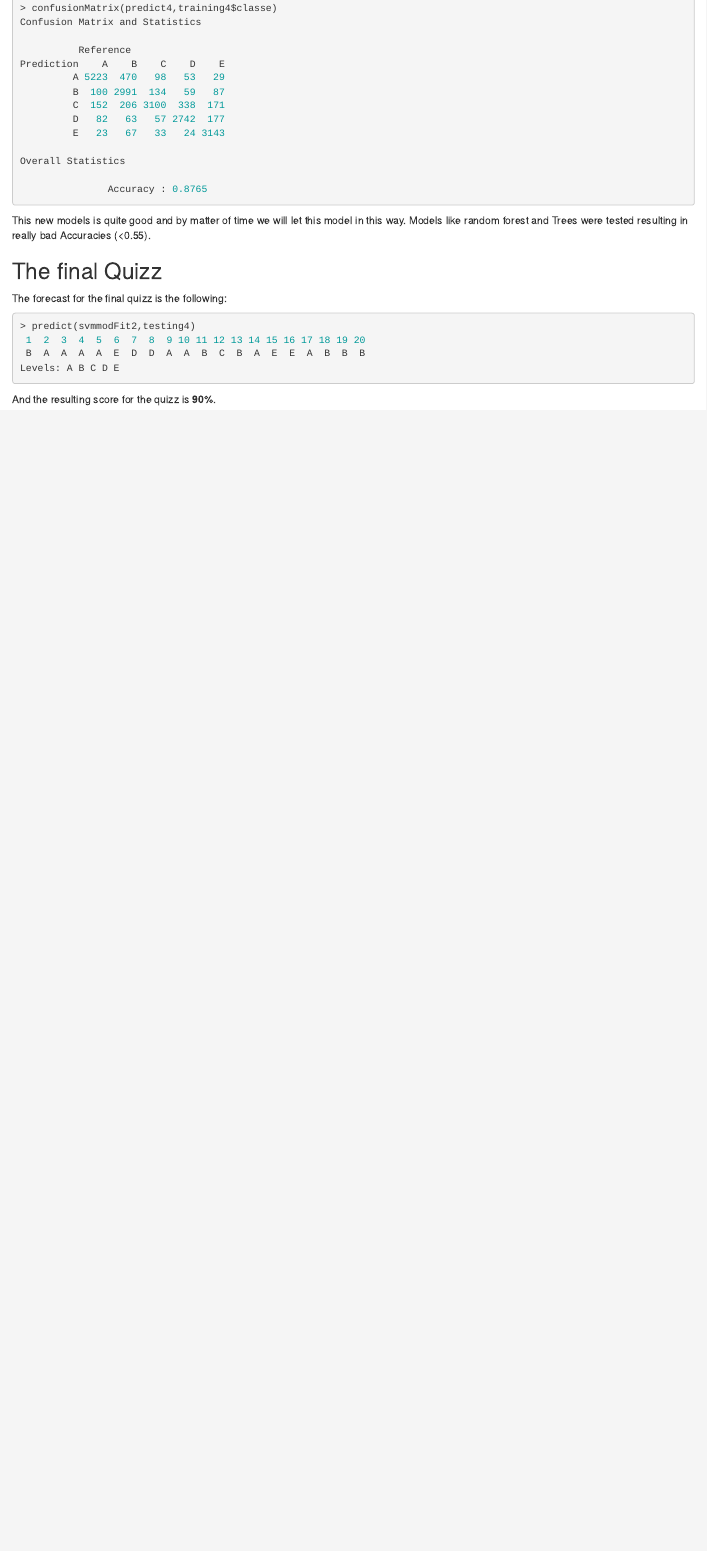
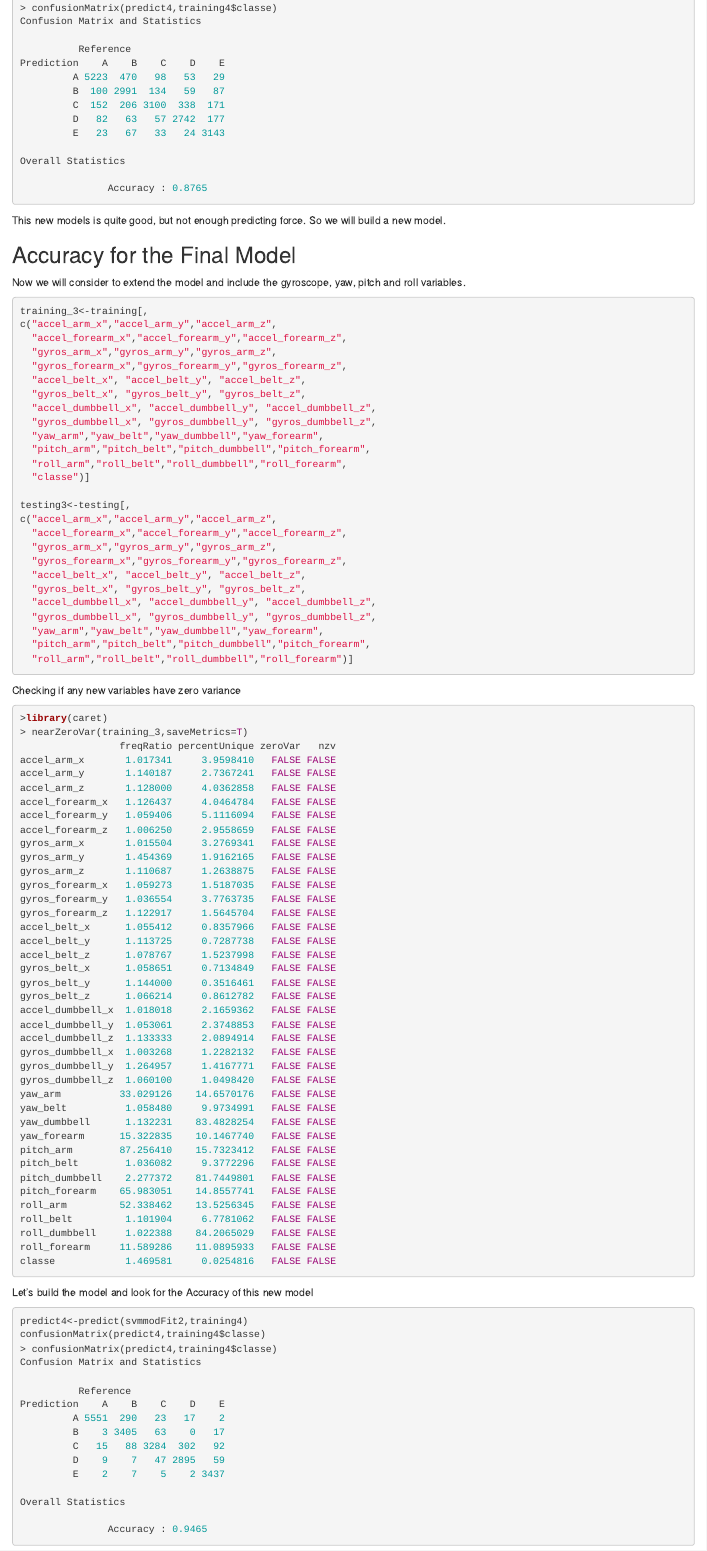
Before and after one commit to andraderdz/practicallearninngmachineMX, an R Markdown document (index.Rmd): the page in a window 1100 px wide, from 2630 px down before the commit and from 2780 px down after it, so that both start at the same text. The pictures show the output file index.html that the author committed with the source, opened offline.

Commit message:
Commin March 17th (final)

````diff
--- a/index.Rmd
+++ b/index.Rmd
@@ -145,4 +150,104 @@ Overall Statistics
                Accuracy : 0.8765
 ```
 
-This new models is quite good and by matter of time we will let this model in this way. Models like random forest and Trees were tested resulting in really bad Accuracies (<0.55).
+This new models is quite good, but not enough predicting force. So we will build a new model.
+
+## Accuracy for the Final Model
+
+Now we will consider to extend the model and include the gyroscope, yaw, pitch and roll variables.
+
+```{r eval=FALSE}
+
+training_3<-training[,
+c("accel_arm_x","accel_arm_y","accel_arm_z",
+  "accel_forearm_x","accel_forearm_y","accel_forearm_z",
+  "gyros_arm_x","gyros_arm_y","gyros_arm_z",
+  "gyros_forearm_x","gyros_forearm_y","gyros_forearm_z",
+  "accel_belt_x", "accel_belt_y", "accel_belt_z",
+  "gyros_belt_x", "gyros_belt_y", "gyros_belt_z",
+  "accel_dumbbell_x", "accel_dumbbell_y", "accel_dumbbell_z",
+  "gyros_dumbbell_x", "gyros_dumbbell_y", "gyros_dumbbell_z",
+  "yaw_arm","yaw_belt","yaw_dumbbell","yaw_forearm",
+  "pitch_arm","pitch_belt","pitch_dumbbell","pitch_forearm",
+  "roll_arm","roll_belt","roll_dumbbell","roll_forearm",
+  "classe")]
+
+testing3<-testing[,
+c("accel_arm_x","accel_arm_y","accel_arm_z",
+  "accel_forearm_x","accel_forearm_y","accel_forearm_z",
+  "gyros_arm_x","gyros_arm_y","gyros_arm_z",
+  "gyros_forearm_x","gyros_forearm_y","gyros_forearm_z",
+  "accel_belt_x", "accel_belt_y", "accel_belt_z",
+  "gyros_belt_x", "gyros_belt_y", "gyros_belt_z",
+  "accel_dumbbell_x", "accel_dumbbell_y", "accel_dumbbell_z",
+  "gyros_dumbbell_x", "gyros_dumbbell_y", "gyros_dumbbell_z",
+  "yaw_arm","yaw_belt","yaw_dumbbell","yaw_forearm",
+  "pitch_arm","pitch_belt","pitch_dumbbell","pitch_forearm",
+  "roll_arm","roll_belt","roll_dumbbell","roll_forearm")]
+
+```
+
+Checking if any new variables have zero variance
+
+```{r eval=FALSE}
+>library(caret)
+> nearZeroVar(training_3,saveMetrics=T)
+                 freqRatio percentUnique zeroVar   nzv
+accel_arm_x       1.017341     3.9598410   FALSE FALSE
+accel_arm_y       1.140187     2.7367241   FALSE FALSE
+accel_arm_z       1.128000     4.0362858   FALSE FALSE
+accel_forearm_x   1.126437     4.0464784   FALSE FALSE
+accel_forearm_y   1.059406     5.1116094   FALSE FALSE
+accel_forearm_z   1.006250     2.9558659   FALSE FALSE
+gyros_arm_x       1.015504     3.2769341   FALSE FALSE
+gyros_arm_y       1.454369     1.9162165   FALSE FALSE
+gyros_arm_z       1.110687     1.2638875   FALSE FALSE
+gyros_forearm_x   1.059273     1.5187035   FALSE FALSE
+gyros_forearm_y   1.036554     3.7763735   FALSE FALSE
+gyros_forearm_z   1.122917     1.5645704   FALSE FALSE
+accel_belt_x      1.055412     0.8357966   FALSE FALSE
+accel_belt_y      1.113725     0.7287738   FALSE FALSE
+accel_belt_z      1.078767     1.5237998   FALSE FALSE
+gyros_belt_x      1.058651     0.7134849   FALSE FALSE
+gyros_belt_y      1.144000     0.3516461   FALSE FALSE
+gyros_belt_z      1.066214     0.8612782   FALSE FALSE
+accel_dumbbell_x  1.018018     2.1659362   FALSE FALSE
+accel_dumbbell_y  1.053061     2.3748853   FALSE FALSE
+accel_dumbbell_z  1.133333     2.0894914   FALSE FALSE
+gyros_dumbbell_x  1.003268     1.2282132   FALSE FALSE
+gyros_dumbbell_y  1.264957     1.4167771   FALSE FALSE
+gyros_dumbbell_z  1.060100     1.0498420   FALSE FALSE
+yaw_arm          33.029126    14.6570176   FALSE FALSE
+yaw_belt          1.058480     9.9734991   FALSE FALSE
+yaw_dumbbell      1.132231    83.4828254   FALSE FALSE
+yaw_forearm      15.322835    10.1467740   FALSE FALSE
+pitch_arm        87.256410    15.7323412   FALSE FALSE
+pitch_belt        1.036082     9.3772296   FALSE FALSE
+pitch_dumbbell    2.277372    81.7449801   FALSE FALSE
+pitch_forearm    65.983051    14.8557741   FALSE FALSE
+roll_arm         52.338462    13.5256345   FALSE FALSE
+roll_belt         1.101904     6.7781062   FALSE FALSE
+roll_dumbbell     1.022388    84.2065029   FALSE FALSE
+roll_forearm     11.589286    11.0895933   FALSE FALSE
+classe            1.469581     0.0254816   FALSE FALSE
+```
+
+Let's build the model and look for the Accuracy of this new model
+
+```{r eval=FALSE}
+predict4<-predict(svmmodFit2,training4)
+confusionMatrix(predict4,training4$classe)
+> confusionMatrix(predict4,training4$classe)
+Confusion Matrix and Statistics
+
+          Reference
+Prediction    A    B    C    D    E
+         A 5551  290   23   17    2
+         B    3 3405   63    0   17
+         C   15   88 3284  302   92
+         D    9    7   47 2895   59
+         E    2    7    5    2 3437
+
+Overall Statistics
+
+               Accuracy : 0.9465
@@ -154,8 +263,8 @@ The forecast for the final quizz is the following:
 ```{r eval=FALSE}
 > predict(svmmodFit2,testing4)
  1  2  3  4  5  6  7  8  9 10 11 12 13 14 15 16 17 18 19 20
- B  A  A  A  A  E  D  D  A  A  B  C  B  A  E  E  A  B  B  B
+ B  A  A  A  A  E  D  B  A  A  B  C  B  A  E  E  A  B  B  B
 Levels: A B C D E
 ```
 
-And the resulting score for the quizz is **90%**.
+And the resulting score for the quizz is **95%**.
````
Also changed, not shown: index.html, index.Rmd (27 more changed lines).
